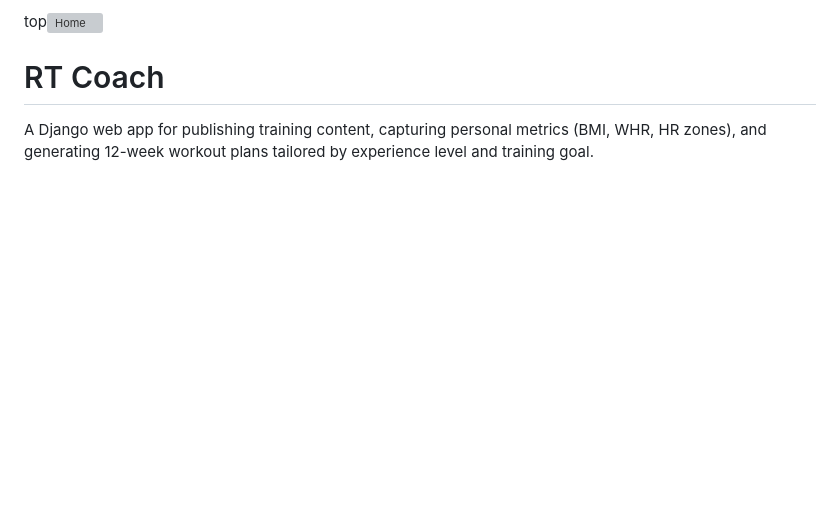
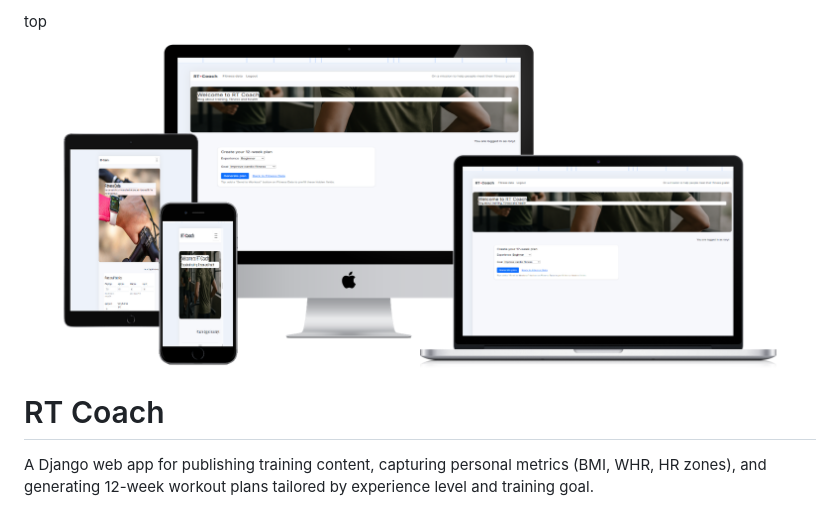
Before and after one commit to rory-codes/rt-coach, a Markdown page: README.md, the part around the change. Rendered like a GitHub page; blank space fills up the shorter version; grey boxes are pictures that could not be loaded.

Commit message:
Update README.md file path for mockup

```diff
--- a/README.md
+++ b/README.md
@@ -1,4 +1,4 @@
-top![Home](docs/readme_images/mockup.png)
+top![Home](docs/read_me_img/mockup.png)
 
 # RT Coach
 
```
